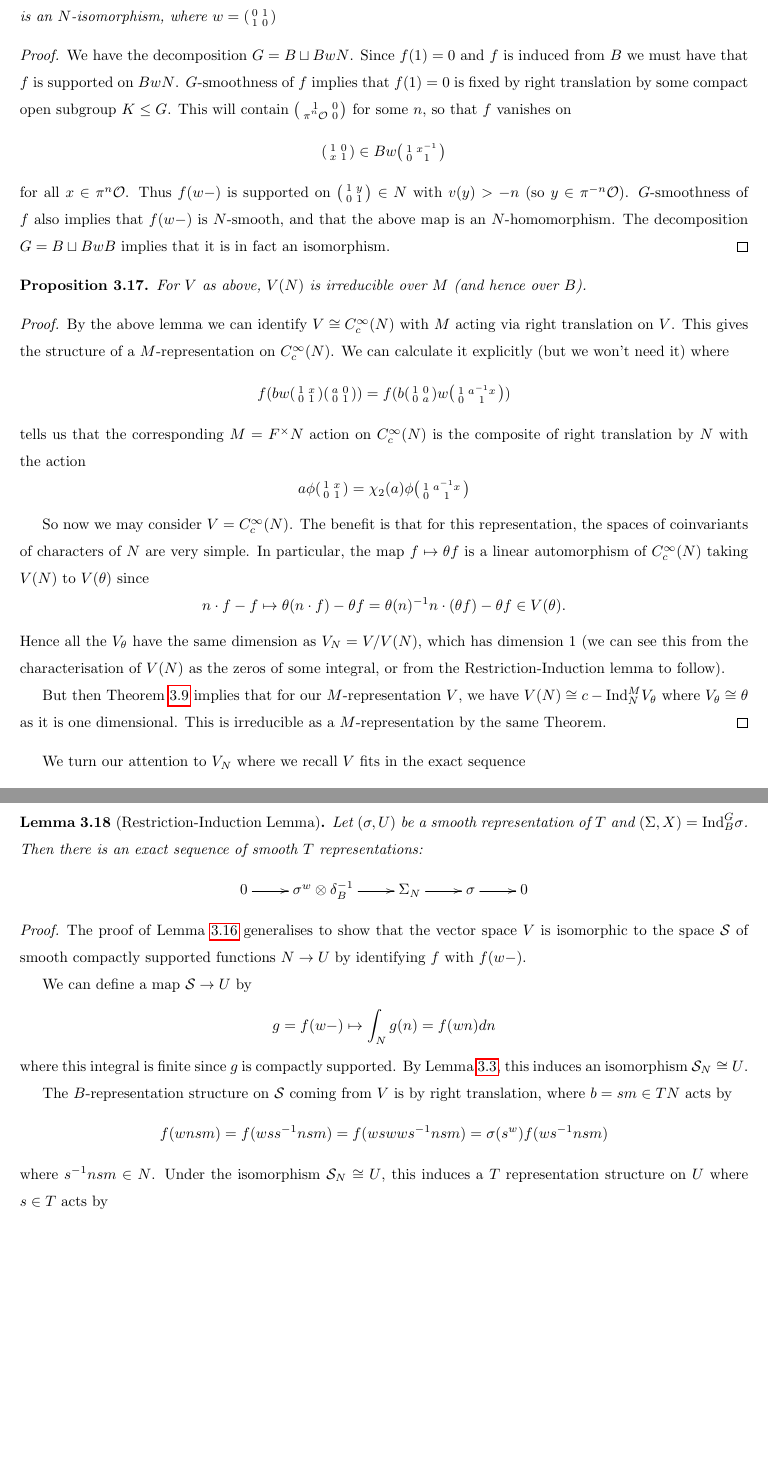
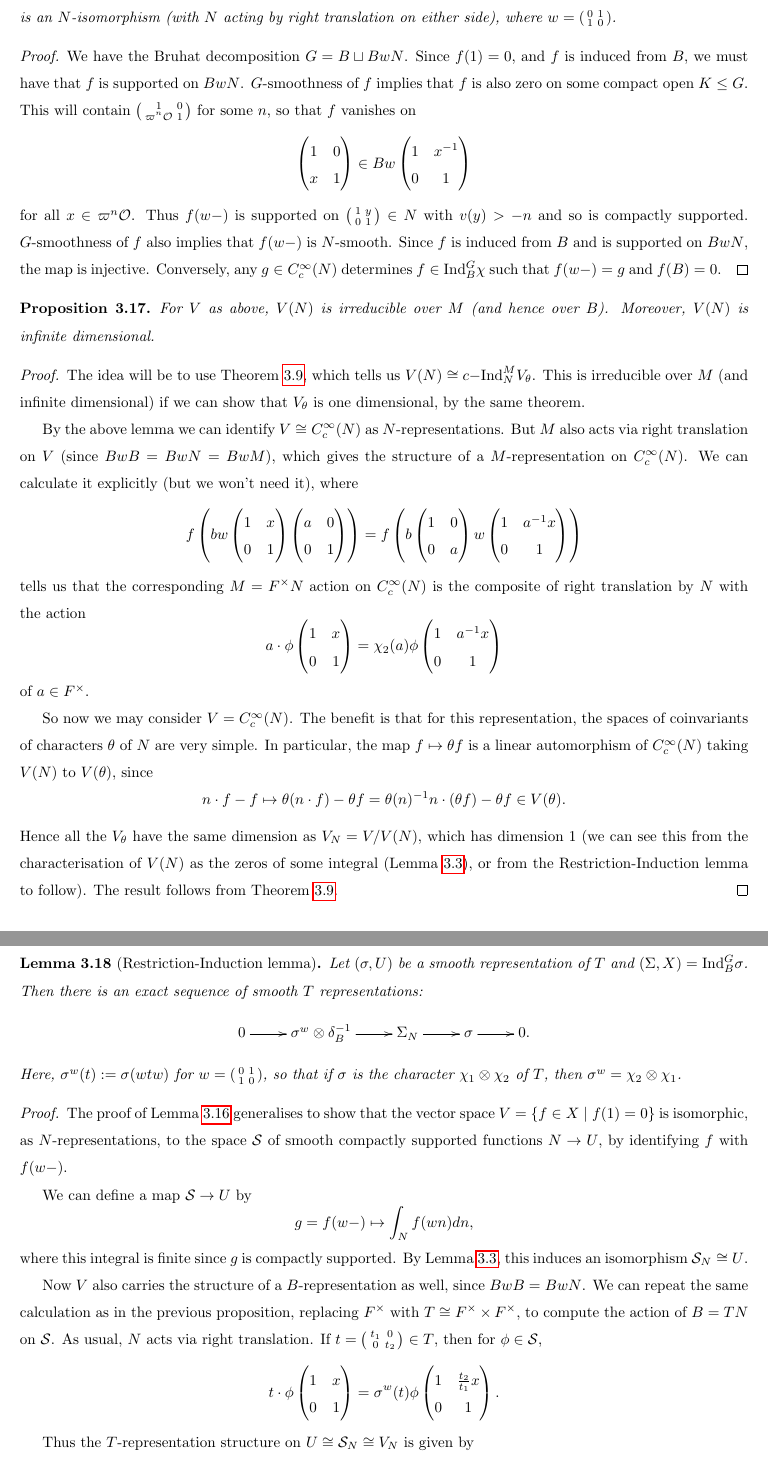
Before and after one commit to AlbertLB24/Unipotent-local-Langlands, a LaTeX document (Notes.tex, which reads principal_series.tex): two parts of pages 13 and 14 of 18, joined at a grey line, cut so that both start at the same text, the shorter picture padded with empty space. Compiled offline with pdfLaTeX.

Commit message:
up to irred criterion

```diff
--- a/principal_series.tex
+++ b/principal_series.tex
@@ -173,50 +173,48 @@ Firstly we want to understand $V=\{f \in X:f(1)=0\}$ better.
             f(-) &\mapsto f(w-)
         \end{split}
     \end{equation*}
-    is an $N$-isomorphism, where $w=\begin{psmallmatrix}
+    is an $N$-isomorphism (with $N$ acting by right translation on either side), where $w=\begin{psmallmatrix}
         0&1\\1&0
-    \end{psmallmatrix}$
+    \end{psmallmatrix}$.
 \end{lemma}
 \begin{proof}
-    We have the decomposition $G=B \sqcup BwN$. Since $f(1)=0$ and $f$ is induced from $B$ we must have that $f$ is supported on $BwN$. $G$-smoothness of $f$ implies that $f(1)=0$ is fixed by right translation by some compact open subgroup $K\leq G$. This will contain $\begin{psmallmatrix}
-        1&0\\\pi^n \mathcal O &0
+    We have the Bruhat decomposition $G=B \sqcup BwN$. Since $f(1)=0$, and $f$ is induced from $B$, we must have that $f$ is supported on $BwN$. $G$-smoothness of $f$ implies that $f$ is also zero on some compact open $K \leq G$. This will contain $\begin{psmallmatrix}
+        1&0\\\varpi^n \mathcal O &1
     \end{psmallmatrix}$ for some $n$, so that $f$ vanishes on
-    $$\begin{psmallmatrix}
+    $$\begin{pmatrix}
         1&0\\x&1
-    \end{psmallmatrix} \in Bw \begin{psmallmatrix}
+    \end{pmatrix} \in Bw \begin{pmatrix}
         1&x^{-1}\\0&1
-    \end{psmallmatrix}$$
-    for all $x \in \pi^n \mathcal O$. Thus $f(w-)$ is supported on $\begin{psmallmatrix}
+    \end{pmatrix}$$
+    for all $x \in \varpi^n \mathcal O$. Thus $f(w-)$ is supported on $\begin{psmallmatrix}
         1&y\\0&1
-    \end{psmallmatrix} \in N$ with $v(y) > -n$ (so $y \in \pi^{-n}\mathcal O$). $G$-smoothness of $f$ also implies that $f(w-)$ is $N$-smooth, and that the above map is an $N$-homomorphism. The decomposition $G=B \sqcup BwB$ implies that it is in fact an isomorphism.
+    \end{psmallmatrix} \in N$ with $v(y) > -n$ and so is compactly supported. $G$-smoothness of $f$ also implies that $f(w-)$ is $N$-smooth. Since $f$ is induced from $B$ and is supported on $BwN$, the map is injective. Conversely, any $g \in C_c^\infty(N)$ determines $f \in \Ind_B^G \chi$ such that $f(w-)=g$ and $f(B)=0$.
 \end{proof}
 
 \begin{prop}
-    For $V$ as above, $V(N)$ is irreducible over $M$ (and hence over $B$).
+    For $V$ as above, $V(N)$ is irreducible over $M$ (and hence over $B$). Moreover, $V(N)$ is infinite dimensional.
 \end{prop}
 \begin{proof}
-    By the above lemma we can identify $V \cong C_c^\infty(N)$ with $M$ acting via right translation on $V$. This gives the structure of a $M$-representation on $C_c^\infty(N)$. We can calculate it explicitly (but we won't need it) where
-    $$f(bw\begin{psmallmatrix}
+    The idea will be to use Theorem \ref{mirabolic}, which tells us $V(N) \cong c\mathrm{-Ind}_N^M V_\theta$. This is irreducible over $M$ (and infinite dimensional) if we can show that $V_\theta$ is one dimensional, by the same theorem.
+
+    By the above lemma we can identify $V \cong C_c^\infty(N)$ as $N$-representations. But $M$ also acts via right translation on $V$ (since $BwB=BwN=BwM$), which gives the structure of a $M$-representation on $C_c^\infty(N)$. We can calculate it explicitly (but we won't need it), where
+    $$f\left(bw\begin{pmatrix}
         1&x\\0&1
-    \end{psmallmatrix}\begin{psmallmatrix}
+    \end{pmatrix}\begin{pmatrix}
         a&0\\0&1
-    \end{psmallmatrix}) = f(b \begin{psmallmatrix}
+    \end{pmatrix}\right) = f\left(b \begin{pmatrix}
         1&0\\0&a
-    \end{psmallmatrix}w\begin{psmallmatrix}
+    \end{pmatrix}w\begin{pmatrix}
         1&a^{-1}x\\0&1
-    \end{psmallmatrix})$$
+    \end{pmatrix}\right)$$
     tells us that the corresponding $M=F^\times N$ action on $C_c^\infty(N)$ is the composite of right translation by $N$ with the action
-    $$a\phi \begin{psmallmatrix}
+    $$a\cdot \phi \begin{pmatrix}
         1&x\\0&1
-    \end{psmallmatrix} = \chi_2(a) \phi \begin{psmallmatrix}
+    \end{pmatrix} = \chi_2(a) \phi \begin{pmatrix}
         1&a^{-1}x \\ 0&1
-    \end{psmallmatrix}$$
+    \end{pmatrix}$$ of $a \in F^\times$.
 
-    So now we may consider $V=C_c^\infty(N)$. The benefit is that for this representation, the spaces of coinvariants of characters of $N$ are very simple. In particular, the map $f \mapsto \theta f$ is a linear automorphism of $C_c^\infty(N)$ taking $V(N)$ to $V(\theta)$ since $$n \cdot f - f \mapsto \theta (n \cdot f) - \theta f = \theta(n)^{-1} n \cdot (\theta f) - \theta f \in V(\theta).$$
-    Hence all the $V_\theta$ have the same dimension as $V_N=V/V(N)$, which has dimension 1 (we can see this from the characterisation of $V(N)$ as the zeros of some integral, or from the Restriction-Induction lemma to follow).
-
-    But then Theorem \ref{mirabolic} implies that for our $M$-representation $V$, we have $V(N) \cong c-\mathrm{Ind}_N^M V_\theta$ where $V_\theta \cong \theta$ as it is one dimensional. This is irreducible as a $M$-representation by the same Theorem.
+    So now we may consider $V=C_c^\infty(N)$. The benefit is that for this representation, the spaces of coinvariants of characters $\theta$ of $N$ are very simple. In particular, the map $f \mapsto \theta f$ is a linear automorphism of $C_c^\infty(N)$ taking $V(N)$ to $V(\theta)$, since $$n \cdot f - f \mapsto \theta (n \cdot f) - \theta f = \theta(n)^{-1} n \cdot (\theta f) - \theta f \in V(\theta).$$
+    Hence all the $V_\theta$ have the same dimension as $V_N=V/V(N)$, which has dimension 1 (we can see this from the characterisation of $V(N)$ as the zeros of some integral (Lemma \ref{criteria N}), or from the Restriction-Induction lemma to follow). The result follows from Theorem \ref{mirabolic}.
 \end{proof}
 
-We turn our attention to $V_N$ where we recall $V$ fits in the exact sequence
-$$\xymatrix{0 \ar[r] & V \ar[r] & X = \mathrm{Ind}_B^G \chi \ar[rr]^{f \mapsto f(1)} && \chi \ar[r] & 0}$$ of smooth representations of $B$. Since the Jacquet functor is exact, we get the exact sequence
@@ -225,18 +225,33 @@ $$\xymatrix{0 \ar[r] & V_N \ar[r] & X_N \ar[r] & \chi \ar[r] & 0}$$ of $T$-repre
 
-\begin{lemma}[Restriction-Induction Lemma]
+\begin{lemma}[Restriction-Induction lemma]
     Let $(\sigma, U)$ be a smooth representation of $T$ and $(\Sigma, X) = \mathrm{Ind}_B^G \sigma$. Then there is an exact sequence of smooth $T$ representations:
-    $$\xymatrix{0 \ar[r] & \sigma^w \otimes \delta_B^{-1} \ar[r] & \Sigma_N \ar[r] & \sigma \ar[r] & 0}$$
+    $$\xymatrix{0 \ar[r] & \sigma^w \otimes \delta_B^{-1} \ar[r] & \Sigma_N \ar[r] & \sigma \ar[r] & 0.}$$
+    Here, $\sigma^w(t) := \sigma(wtw)$ for $w=\begin{psmallmatrix}
+        0&1\\1&0
+    \end{psmallmatrix}$, so that if $\sigma$ is the character $\chi_1 \otimes \chi_2$ of $T$, then $\sigma^w = \chi_2\otimes \chi_1$.
 \end{lemma}
 \begin{proof}
-    The proof of Lemma \ref{reduce to N} generalises to show that the vector space $V$ is isomorphic to the space $\mathcal S$ of smooth compactly supported functions $N \to U$ by identifying $f$ with $f(w-)$.
+    The proof of Lemma \ref{reduce to N} generalises to show that the vector space $V = \{f \in X \mid f(1)=0\}$ is isomorphic, as $N$-representations, to the space $\mathcal S$ of smooth compactly supported functions $N \to U$, by identifying $f$ with $f(w-)$.
+
+
 
     We can define a map $\mathcal S \to U$ by
-    $$g=f(w-) \mapsto \int_N g(n)=f(wn) dn$$ where this integral is finite since $g$ is compactly supported. By Lemma \ref{criteria N}, this induces an isomorphism $\mathcal S_N \cong U$.
+    $$g=f(w-) \mapsto \int_N f(wn) dn,$$ where this integral is finite since $g$ is compactly supported. By Lemma \ref{criteria N}, this induces an isomorphism $\mathcal S_N \cong U$.
 
-    The $B$-representation structure on $\mathcal S$ coming from $V$ is by right translation, where $b=sm \in TN$ acts by
-    $$f(wnsm) = f(wss^{-1}nsm) = f(wswws^{-1}nsm) = \sigma(s^w) f(ws^{-1}nsm)$$
-    where $s^{-1}nsm \in N$. Under the isomorphism $\mathcal S_N \cong U$, this induces a $T$ representation structure on $U$ where $s \in T$ acts by
-    $$s \cdot \int_N f(wn) dn = \sigma(s^w) \int_N f(w s^{-1}ns) dn = \sigma(s^w) |\frac{s_1}{s_2}| \int_N f(wn) dn$$ which is $\sigma^w \otimes \delta_B^{-1}$.
+
+    Now $V$ also carries the structure of a $B$-representation as well, since $BwB=BwN$. We can repeat the same calculation as in the previous proposition, replacing $F^\times$ with $T\cong F^\times \times F^\times$, to compute the action of $B=TN$ on $\mathcal S$. As usual, $N$ acts via right translation. If $t=\begin{psmallmatrix}
+        t_1&0 \\0 & t_2
+    \end{psmallmatrix} \in T$, then for $\phi \in \mathcal S$,
+    $$t\cdot \phi \begin{pmatrix}
+        1&x\\0&1
+    \end{pmatrix} = \sigma^w(t) \phi \begin{pmatrix}
+        1&\frac{t_2}{t_1}x \\ 0&1
+    \end{pmatrix}.$$
+
+    Thus the $T$-representation structure on $U \cong \mathcal S_N \cong V_N$ is given by
+
+    $$t \cdot \int_N f(wn)dn = \sigma^w(t) \left| \frac{t_1}{t_2} \right| \int_N f(wn)dn,$$
+    which is $\sigma^w \otimes \delta_B^{-1}$.
 \end{proof}
 
 \begin{cor}
```
Also changed, not shown: Notes.tex (+2 -0 lines), Notes.pdf, principal_series.tex (34 more changed lines), 4 other files.
